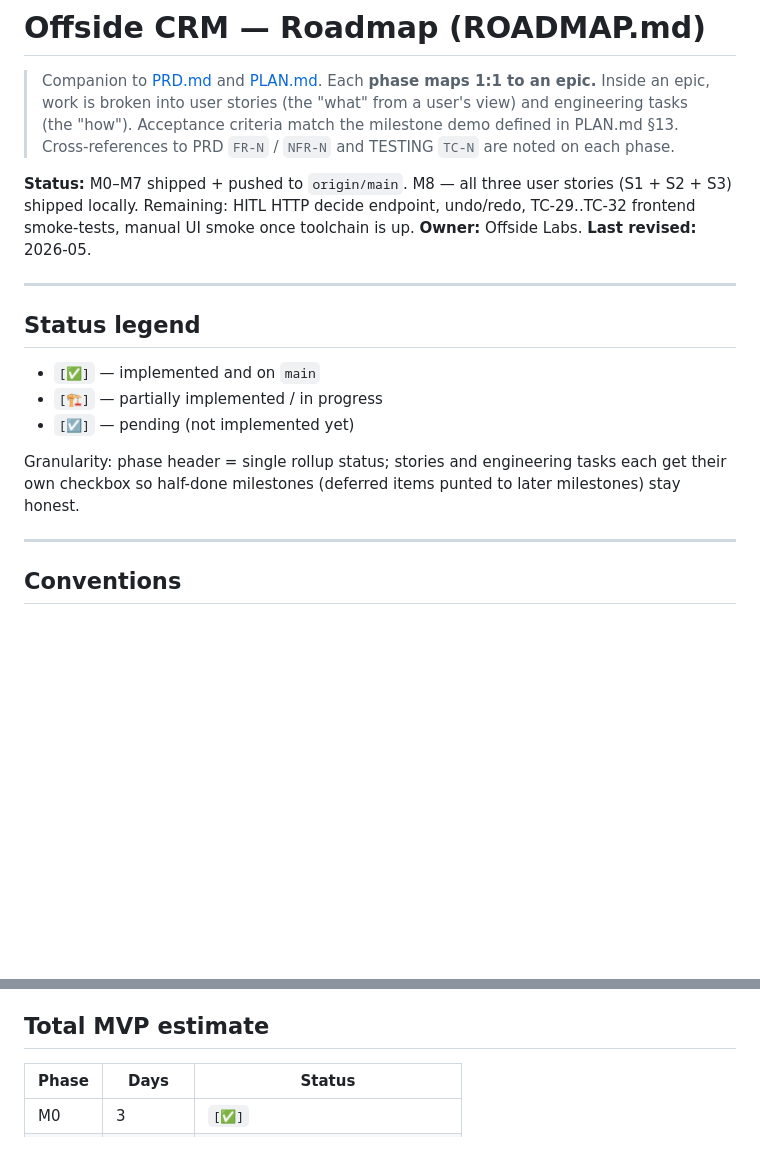
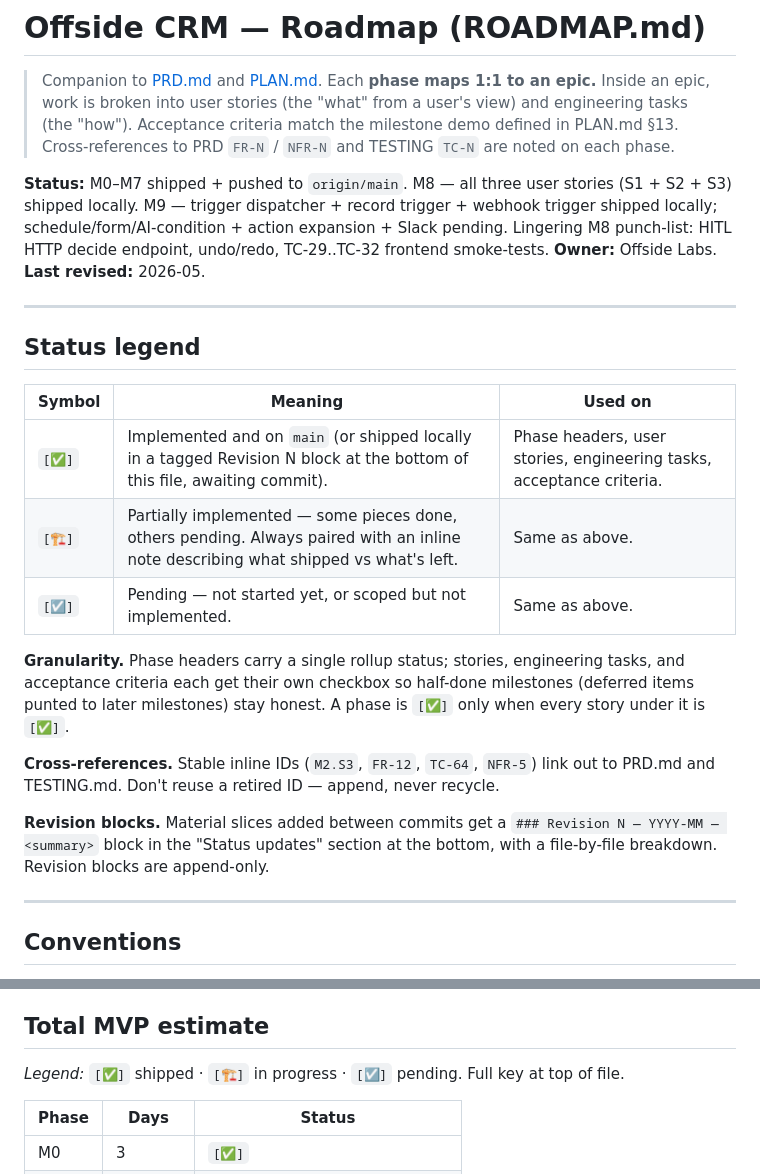
Before and after one commit to offsideAI/offside-labs-studio, a Markdown page: ROADMAP.md, 2 parts joined by grey strips. Rendered like a GitHub page; blank space fills up the shorter version.

```diff
--- a/ROADMAP.md
+++ b/ROADMAP.md
@@ -2,7 +2,7 @@
 
 > Companion to [PRD.md](./PRD.md) and [PLAN.md](./PLAN.md). Each **phase maps 1:1 to an epic.** Inside an epic, work is broken into user stories (the "what" from a user's view) and engineering tasks (the "how"). Acceptance criteria match the milestone demo defined in PLAN.md §13. Cross-references to PRD `FR-N` / `NFR-N` and TESTING `TC-N` are noted on each phase.
 
-**Status:** M0–M7 shipped + pushed to `origin/main`. M8 — all three user stories (S1 + S2 + S3) shipped locally. Remaining: HITL HTTP decide endpoint, undo/redo, TC-29..TC-32 frontend smoke-tests, manual UI smoke once toolchain is up.
+**Status:** M0–M7 shipped + pushed to `origin/main`. M8 — all three user stories (S1 + S2 + S3) shipped locally. M9 — trigger dispatcher + record trigger + webhook trigger shipped locally; schedule/form/AI-condition + action expansion + Slack pending. Lingering M8 punch-list: HITL HTTP decide endpoint, undo/redo, TC-29..TC-32 frontend smoke-tests.
 **Owner:** Offside Labs.
 **Last revised:** 2026-05.
 
@@ -10,11 +10,17 @@
 
 ## Status legend
 
-- `[✅]` — implemented and on `main`
-- `[🏗️]` — partially implemented / in progress
-- `[☑️]` — pending (not implemented yet)
+| Symbol | Meaning | Used on |
+|---|---|---|
+| `[✅]` | Implemented and on `main` (or shipped locally in a tagged Revision N block at the bottom of this file, awaiting commit). | Phase headers, user stories, engineering tasks, acceptance criteria. |
+| `[🏗️]` | Partially implemented — some pieces done, others pending. Always paired with an inline note describing what shipped vs what's left. | Same as above. |
+| `[☑️]` | Pending — not started yet, or scoped but not implemented. | Same as above. |
 
-Granularity: phase header = single rollup status; stories and engineering tasks each get their own checkbox so half-done milestones (deferred items punted to later milestones) stay honest.
+**Granularity.** Phase headers carry a single rollup status; stories, engineering tasks, and acceptance criteria each get their own checkbox so half-done milestones (deferred items punted to later milestones) stay honest. A phase is `[✅]` only when every story under it is `[✅]`.
+
+**Cross-references.** Stable inline IDs (`M2.S3`, `FR-12`, `TC-64`, `NFR-5`) link out to PRD.md and TESTING.md. Don't reuse a retired ID — append, never recycle.
+
+**Revision blocks.** Material slices added between commits get a `### Revision N — YYYY-MM — <summary>` block in the "Status updates" section at the bottom, with a file-by-file breakdown. Revision blocks are append-only.
 
 ---
 
@@ -541,6 +547,8 @@ M0 ──► M1 ──► M2 ──► M3 ──► M4 ──► M5 ──► M6
 
 ## Total MVP estimate
 
+*Legend:* `[✅]` shipped · `[🏗️]` in progress · `[☑️]` pending. Full key at top of file.
+
 | Phase | Days | Status |
 |---|---|---|
 | M0  | 3 | `[✅]` |
```
Also changed, not shown: other parts of ROADMAP.md (+19 -6 lines).
